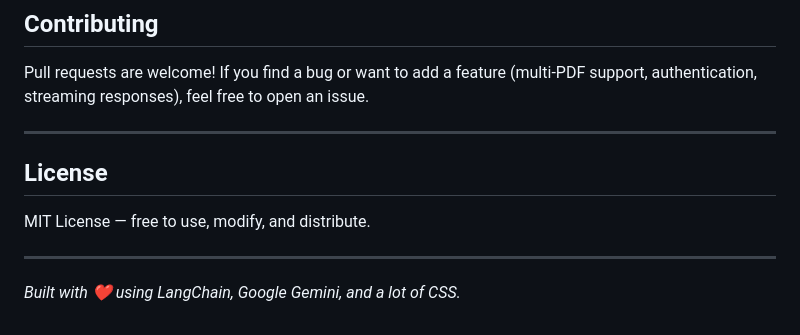
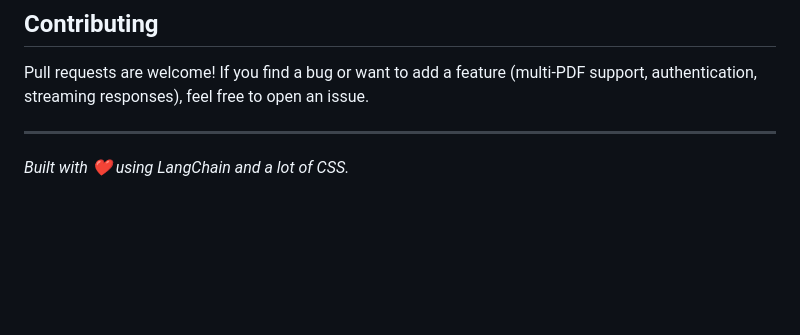
Before and after one commit to mayankbhambhu/ANAY-AI-TUTOR, a Markdown page: README.md, the part around the change. Rendered like a GitHub page; blank space fills up the shorter version.

Commit message:
Eliminate license section from README
Removed the license section from the README to streamline content.

```diff
--- a/README.md
+++ b/README.md
@@ -162,10 +162,5 @@ Pull requests are welcome! If you find a bug or want to add a feature (multi-PDF
 
 ---
 
-## License
 
-MIT License — free to use, modify, and distribute.
-
----
-
-*Built with ❤️ using LangChain, Google Gemini, and a lot of CSS.*
+*Built with ❤️ using LangChain and a lot of CSS.*
```
